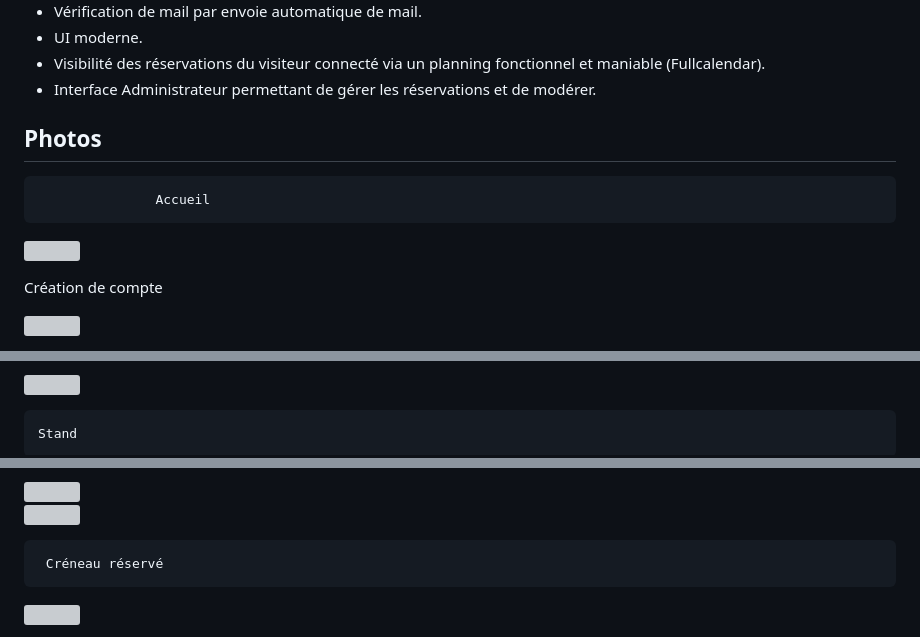
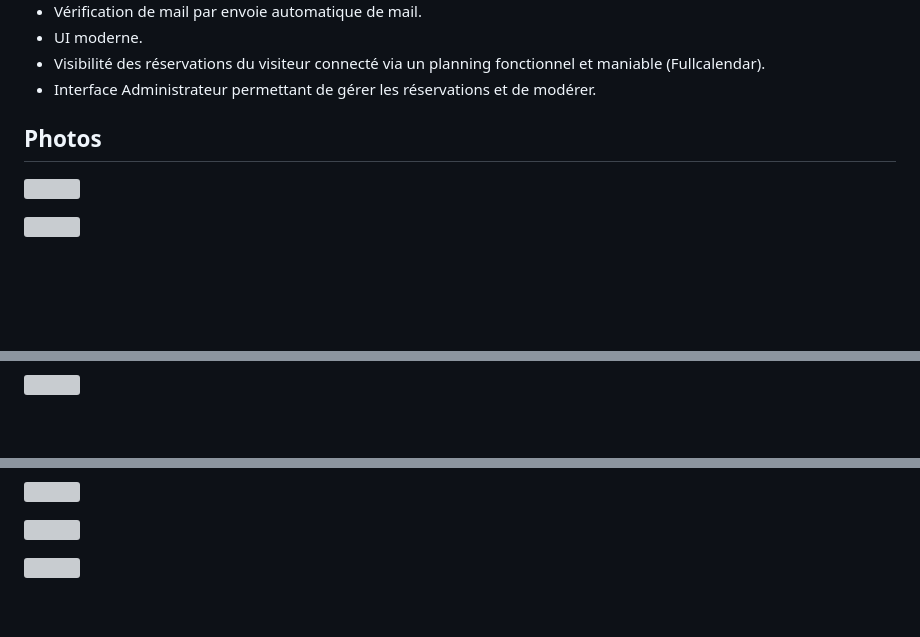
Before and after one commit to Sosofianee/Salon-Culture-Jeux-Math-matiques, a Markdown page: README.md, 3 parts joined by grey strips. Rendered like a GitHub page; blank space fills up the shorter version; grey boxes are pictures that could not be loaded.

```diff
--- a/README.md
+++ b/README.md
@@ -38,11 +38,11 @@
 
  ## Photos
 
-                   Accueil
+
 
    <a href="https://imgur.com/SnPDNKF"><img src="https://i.imgur.com/SnPDNKF.png" title="source: imgur.com" style='width:75%;'/></a>
 
-   Création de compte
+
 
    <a href="https://imgur.com/bDqOuky"><img src="https://i.imgur.com/bDqOuky.png" style='width:75%;' title="source: imgur.com" /></a>
 
@@ -54,5 +57,4 @@
 
    <a href="https://imgur.com/bDqOuky"><img src="https://i.imgur.com/bDqOuky.png" style='width:75%;' title="source: imgur.com" /></a>
 
-    Stand
 
@@ -62,8 +67,9 @@
 
    <a href="https://imgur.com/u7sC0i0"><img src="https://i.imgur.com/u7sC0i0.png" style='width:75%;' title="source: imgur.com" /></a>
+
+
    <a href="https://imgur.com/Eh6QxvY"><img src="https://i.imgur.com/Eh6QxvY.png" style='width:75%;' title="source: imgur.com" /></a>
 
-     Créneau réservé
 
    <a href="https://imgur.com/jnnxi3s"><img src="https://i.imgur.com/jnnxi3s.png" style='width:75%;' title="source: imgur.com" /></a>
 
```
Also changed, not shown: other parts of README.md (+15 -9 lines).
